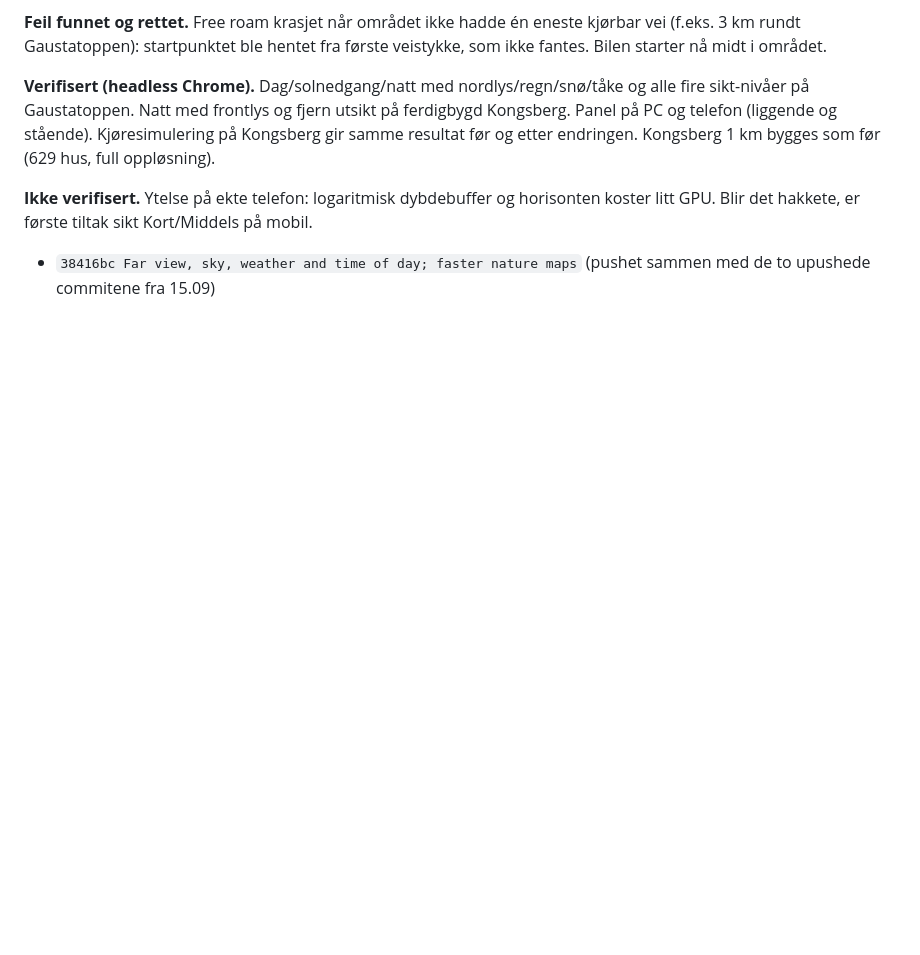
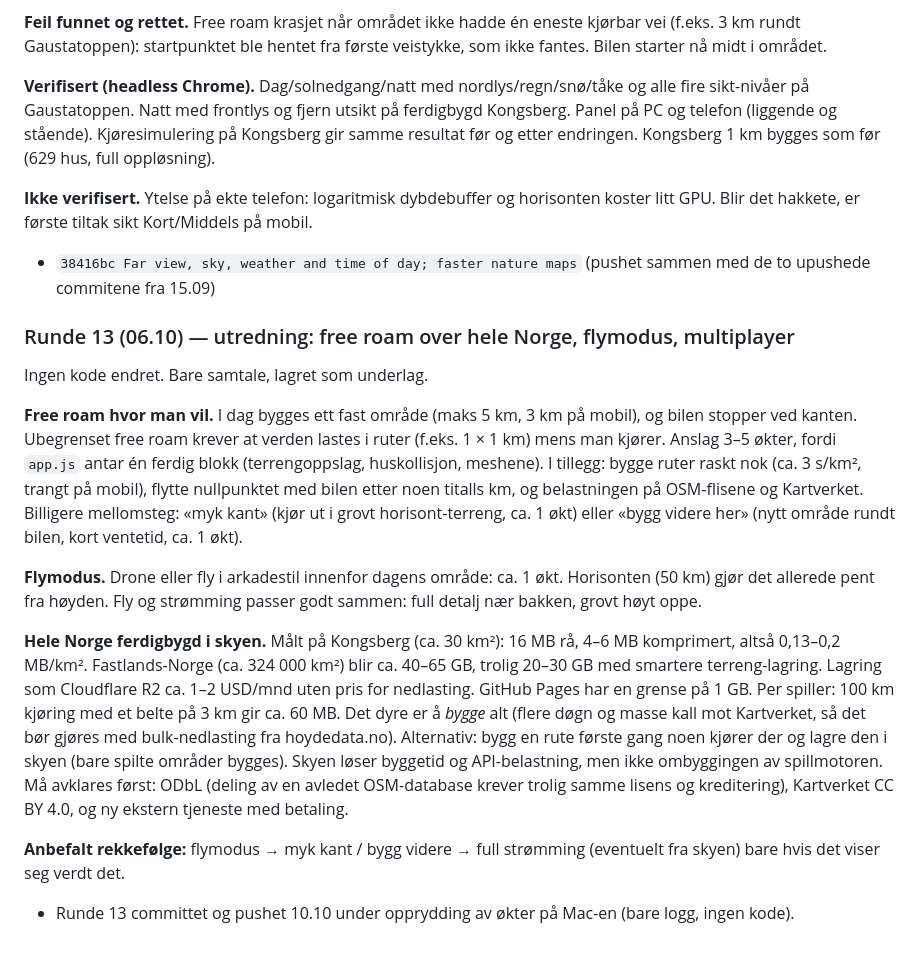
Before and after one commit to magnustobiassen1904/gateracer_web, a Markdown page: SESSION_LOG.md, the part around the change. Drawn GitHub-style; blank space fills up the shorter version.

Commit message:
Log round 13: free roam, flight mode and cloud analysis
Co-Authored-By: Claude Opus 5.5 <noreply@anthropic.com>

```diff
--- a/SESSION_LOG.md
+++ b/SESSION_LOG.md
@@ -283,3 +283,29 @@ på Kongsberg gir samme resultat før og etter endringen. Kongsberg 1 km bygges
 **Ikke verifisert.** Ytelse på ekte telefon: logaritmisk dybdebuffer og horisonten koster litt GPU. Blir det hakkete,
 er første tiltak sikt Kort/Middels på mobil.
 - `38416bc Far view, sky, weather and time of day; faster nature maps` (pushet sammen med de to upushede commitene fra 15.09)
+
+### Runde 13 (06.10) — utredning: free roam over hele Norge, flymodus, multiplayer
+Ingen kode endret. Bare samtale, lagret som underlag.
+
+**Free roam hvor man vil.** I dag bygges ett fast område (maks 5 km, 3 km på mobil), og bilen stopper ved kanten.
+Ubegrenset free roam krever at verden lastes i ruter (f.eks. 1 × 1 km) mens man kjører. Anslag 3–5 økter, fordi
+`app.js` antar én ferdig blokk (terrengoppslag, huskollisjon, meshene). I tillegg: bygge ruter raskt nok (ca. 3 s/km²,
+trangt på mobil), flytte nullpunktet med bilen etter noen titalls km, og belastningen på OSM-flisene og Kartverket.
+Billigere mellomsteg: «myk kant» (kjør ut i grovt horisont-terreng, ca. 1 økt) eller «bygg videre her» (nytt område
+rundt bilen, kort ventetid, ca. 1 økt).
+
+**Flymodus.** Drone eller fly i arkadestil innenfor dagens område: ca. 1 økt. Horisonten (50 km) gjør det allerede
+pent fra høyden. Fly og strømming passer godt sammen: full detalj nær bakken, grovt høyt oppe.
+
+**Hele Norge ferdigbygd i skyen.** Målt på Kongsberg (ca. 30 km²): 16 MB rå, 4–6 MB komprimert, altså 0,13–0,2 MB/km².
+Fastlands-Norge (ca. 324 000 km²) blir ca. 40–65 GB, trolig 20–30 GB med smartere terreng-lagring. Lagring som
+Cloudflare R2 ca. 1–2 USD/mnd uten pris for nedlasting. GitHub Pages har en grense på 1 GB. Per spiller: 100 km kjøring
+med et belte på 3 km gir ca. 60 MB. Det dyre er å *bygge* alt (flere døgn og masse kall mot Kartverket, så det bør
+gjøres med bulk-nedlasting fra hoydedata.no). Alternativ: bygg en rute første gang noen kjører der og lagre den i
+skyen (bare spilte områder bygges). Skyen løser byggetid og API-belastning, men ikke ombyggingen av spillmotoren.
+Må avklares først: ODbL (deling av en avledet OSM-database krever trolig samme lisens og kreditering), Kartverket
+CC BY 4.0, og ny ekstern tjeneste med betaling.
+
+**Anbefalt rekkefølge:** flymodus → myk kant / bygg videre → full strømming (eventuelt fra skyen) bare hvis det
+viser seg verdt det.
+- Runde 13 committet og pushet 10.10 under opprydding av økter på Mac-en (bare logg, ingen kode).
```
